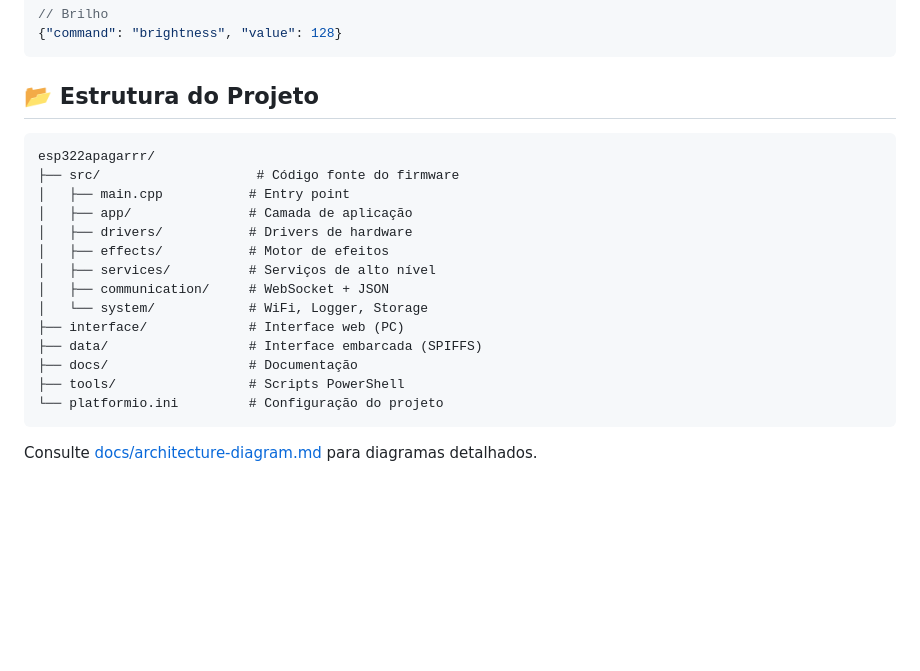
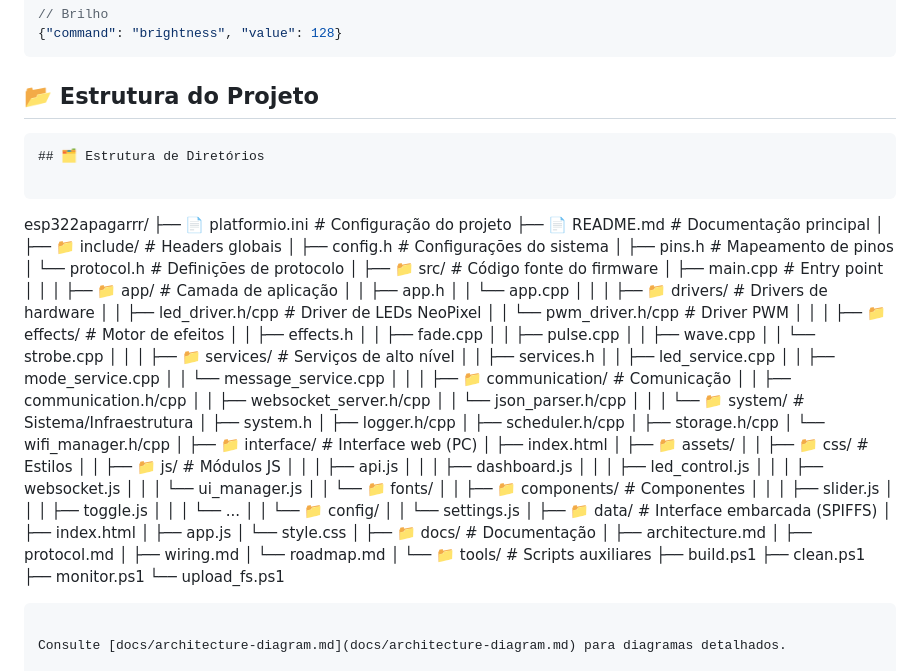
Before and after one commit to leandson25/esp322apagarrr, a Markdown page: README.md, the part around the change. Rendered like a GitHub page; blank space fills up the shorter version.

Commit message:
Revise project directory structure in README
Updated project structure with detailed directory layout.

````diff
--- a/README.md
+++ b/README.md
@@ -96,20 +96,88 @@ http://192.168.4.1:80
 ## 📂 Estrutura do Projeto
 
 ```
+## 🗂️ Estrutura de Diretórios
+
+```
 esp322apagarrr/
-├── src/                    # Código fonte do firmware
-│   ├── main.cpp           # Entry point
-│   ├── app/               # Camada de aplicação
-│   ├── drivers/           # Drivers de hardware
-│   ├── effects/           # Motor de efeitos
-│   ├── services/          # Serviços de alto nível
-│   ├── communication/     # WebSocket + JSON
-│   └── system/            # WiFi, Logger, Storage
-├── interface/             # Interface web (PC)
-├── data/                  # Interface embarcada (SPIFFS)
-├── docs/                  # Documentação
-├── tools/                 # Scripts PowerShell
-└── platformio.ini         # Configuração do projeto
+├── 📄 platformio.ini              # Configuração do projeto
+├── 📄 README.md                    # Documentação principal
+│
+├── 📁 include/                    # Headers globais
+│   ├── config.h                   # Configurações do sistema
+│   ├── pins.h                     # Mapeamento de pinos
+│   └── protocol.h                 # Definições de protocolo
+│
+├── 📁 src/                        # Código fonte do firmware
+│   ├── main.cpp                   # Entry point
+│   │
+│   ├── 📁 app/                    # Camada de aplicação
+│   │   ├── app.h
+│   │   └── app.cpp
+│   │
+│   ├── 📁 drivers/                # Drivers de hardware
+│   │   ├── led_driver.h/cpp       # Driver de LEDs NeoPixel
+│   │   └── pwm_driver.h/cpp       # Driver PWM
+│   │
+│   ├── 📁 effects/                # Motor de efeitos
+│   │   ├── effects.h
+│   │   ├── fade.cpp
+│   │   ├── pulse.cpp
+│   │   ├── wave.cpp
+│   │   └── strobe.cpp
+│   │
+│   ├── 📁 services/              # Serviços de alto nível
+│   │   ├── services.h
+│   │   ├── led_service.cpp
+│   │   ├── mode_service.cpp
+│   │   └── message_service.cpp
+│   │
+│   ├── 📁 communication/         # Comunicação
+│   │   ├── communication.h/cpp
+│   │   ├── websocket_server.h/cpp
+│   │   └── json_parser.h/cpp
+│   │
+│   └── 📁 system/                # Sistema/Infraestrutura
+│       ├── system.h
+│       ├── logger.h/cpp
+│       ├── scheduler.h/cpp
+│       ├── storage.h/cpp
+│       └── wifi_manager.h/cpp
+│
+├── 📁 interface/                  # Interface web (PC)
+│   ├── index.html
+│   ├── 📁 assets/
+│   │   ├── 📁 css/               # Estilos
+│   │   ├── 📁 js/                # Módulos JS
+│   │   │   ├── api.js
+│   │   │   ├── dashboard.js
+│   │   │   ├── led_control.js
+│   │   │   ├── websocket.js
+│   │   │   └── ui_manager.js
+│   │   └── 📁 fonts/
+│   │   ├── 📁 components/        # Componentes
+│   │   │   ├── slider.js
+│   │   │   ├── toggle.js
+│   │   │   └── ...
+│   │   └── 📁 config/
+│   │       └── settings.js
+│
+├── 📁 data/                       # Interface embarcada (SPIFFS)
+│   ├── index.html
+│   ├── app.js
+│   └── style.css
+│
+├── 📁 docs/                      # Documentação
+│   ├── architecture.md
+│   ├── protocol.md
+│   ├── wiring.md
+│   └── roadmap.md
+│
+└── 📁 tools/                     # Scripts auxiliares
+    ├── build.ps1
+    ├── clean.ps1
+    ├── monitor.ps1
+    └── upload_fs.ps1
 ```
 
 Consulte [docs/architecture-diagram.md](docs/architecture-diagram.md) para diagramas detalhados.
````
